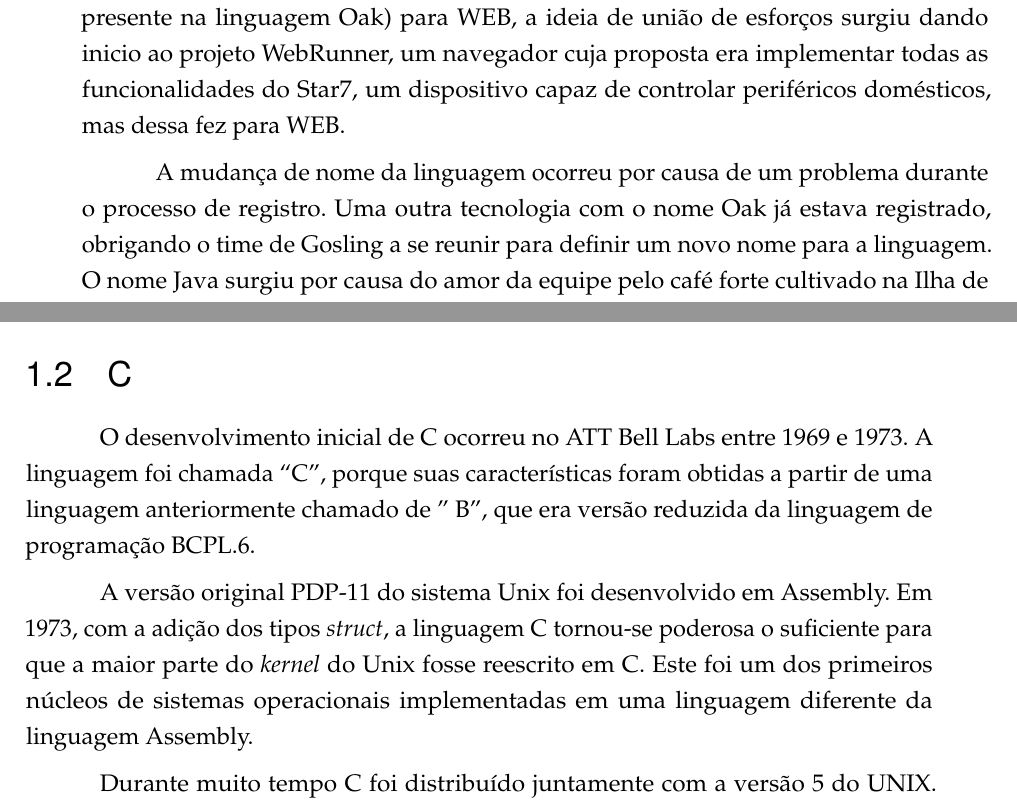
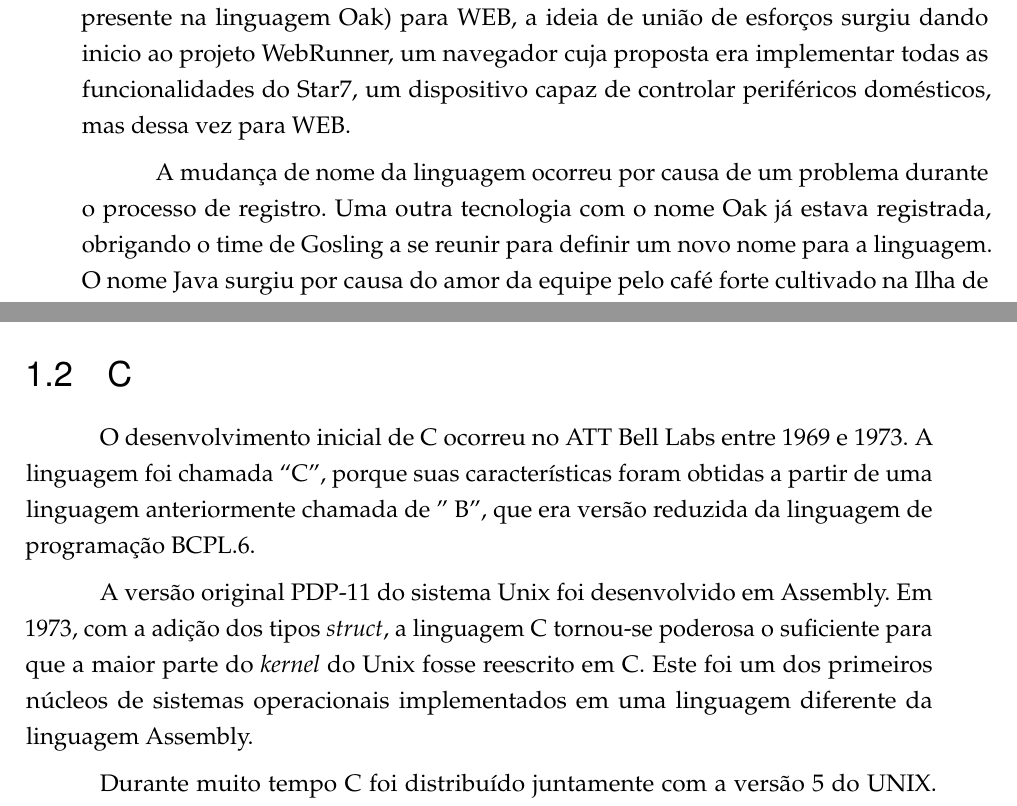
Before and after one commit to ericbgauch/PLP_5N_PROJ1, a LaTeX thesis (trabalho.tex): two parts of pages 5 and 6 of 15, joined at a grey line, cut so that both start at the same text. Compiled offline with pdfLaTeX.

Commit message:
tex: ortographic corrections

```diff
--- a/trabalho.tex
+++ b/trabalho.tex
@@ -65,7 +65,7 @@
     \and
     Bruno Estima Correia Milanesi Castanheira de Souza}
 \local{Brasil}
-\data{2017, v-0.0.1}
+\data{2017, v-1.0.0}
 \instituicao{%
   Universidade Presbiteriana Mackenzie -- UPM
   \par
@@ -186,26 +180,27 @@
 uma linguagem interativa (característica também presente na linguagem Oak) para
 WEB, a ideia de união de esforços surgiu dando inicio ao projeto WebRunner, um
 navegador cuja proposta era implementar todas as funcionalidades do Star7, um
-dispositivo capaz de controlar periféricos domésticos, mas dessa fez para WEB.
+dispositivo capaz de controlar periféricos domésticos, mas dessa vez para WEB.
 
 A mudança de nome da linguagem ocorreu por causa de um problema durante o
 processo de registro.  Uma outra tecnologia com o nome Oak já estava
-registrado, obrigando o time de Gosling a se reunir para definir um novo nome
+registrada, obrigando o time de Gosling a se reunir para definir um novo nome
 para a linguagem. O nome Java surgiu por causa do amor da equipe pelo café
 forte cultivado na Ilha de Java. \cite{CursoJava}
 
 A linguagem começou a popularizar em 2004 quando a NASA criou um pequeno robô
-para mapear o solo de Marte. O código do robô foi escrito em Java para facilitar
-a comunicação com a Terra. Em 2006 com a popularização da comunidade
+para mapear o solo de Marte. O código do robô foi escrito em Java para
+facilitar a comunicação com a Terra. Em 2006 com a popularização da comunidade
 \textit{open source} a linguagem Java entrou para a comunidade, se tornando uma
 linguagem \textit{open source}.  Em 2009 a empresa Sun Microsystems foi vendida
-para Oracle por 7.4 bilhões de dólares, tornando a linguagem Java propriedade da
-Oracle. Hoje em dia a linguagem java está por toda parte, em celulares,
+para Oracle por 7.4 bilhões de dólares, tornando a linguagem Java propriedade
+da Oracle. Hoje em dia a linguagem java está por toda parte, em celulares,
 aplicativos de banco, televisores, relógios, leitores de cartões, entre outros.
 Java é hoje a linguagem mais popular e usada no mundo.  Porque java?  Java roda
 em uma maquina virtual, o que faz com que qualquer sistema operacional suporte
 aplicações criadas nessa linguagem. Conhecida pela frase “Escreva uma vez,
-execute em qualquer lugar”, foi o que tornou a linguagem tão popular. \cite{JavaWiki}
+execute em qualquer lugar”, foi o que tornou a linguagem tão popular.
+\cite{JavaWiki}
 
 
 % ----------------------------------------------------------
@@ -215,13 +210,13 @@
 
 O desenvolvimento inicial de C ocorreu no ATT Bell Labs entre 1969 e 1973. A
 linguagem foi chamada “C”, porque suas características foram obtidas a partir
-de uma linguagem anteriormente chamado de ” B”, que era versão reduzida da
+de uma linguagem anteriormente chamada de ” B”, que era versão reduzida da
 linguagem de programação BCPL.6.
 
 A versão original PDP-11 do sistema Unix foi desenvolvido em Assembly. Em 1973,
 com a adição dos tipos \textit{struct}, a linguagem C tornou-se poderosa o
 suficiente para que a maior parte do \textit{kernel} do Unix fosse reescrito em
-C. Este foi um dos primeiros núcleos de sistemas operacionais implementadas em
+C. Este foi um dos primeiros núcleos de sistemas operacionais implementados em
 uma linguagem diferente da linguagem Assembly.
 
 Durante muito tempo C foi distribuído juntamente com a versão 5 do UNIX. Isso,
```
Also changed, not shown: trabalho.tex (10 more changed lines).
